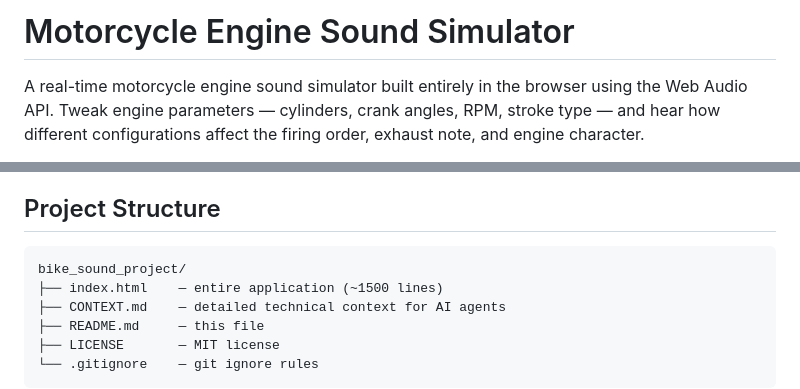
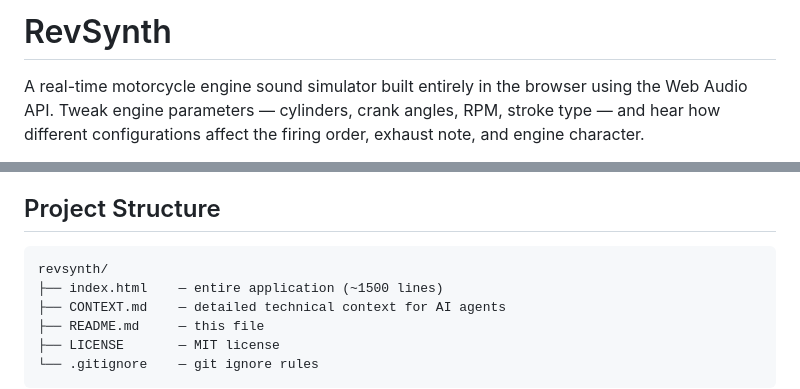
Before and after one commit to sanketp60/revsynth, a Markdown page: README.md, 2 parts joined by grey strips. Rendered like a GitHub page.

````diff
--- a/README.md
+++ b/README.md
@@ -1,4 +1,4 @@
-# Motorcycle Engine Sound Simulator
+# RevSynth
 
 A real-time motorcycle engine sound simulator built entirely in the browser using the Web Audio API. Tweak engine parameters — cylinders, crank angles, RPM, stroke type — and hear how different configurations affect the firing order, exhaust note, and engine character.
 
@@ -100,7 +100,7 @@ This is a static single-file site. Deploy anywhere:
 ## Project Structure
 
 ```
-bike_sound_project/
+revsynth/
 ├── index.html    — entire application (~1500 lines)
 ├── CONTEXT.md    — detailed technical context for AI agents
 ├── README.md     — this file
````
